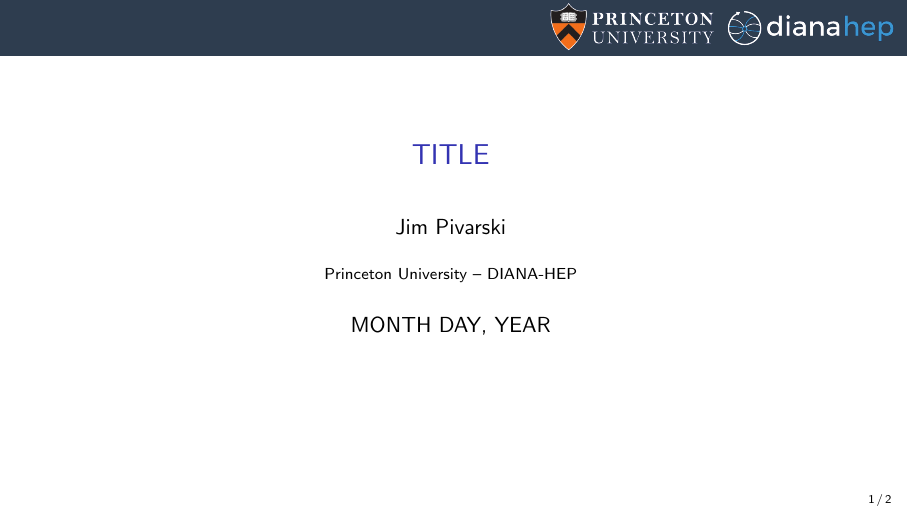
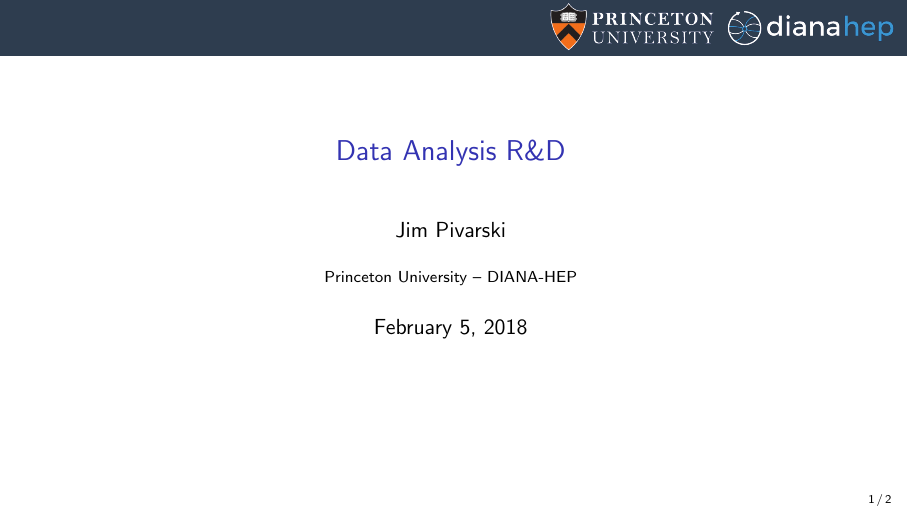
Before and after one commit to jpivarski-talks/2018-02-05-cmsoffline-oamap, LaTeX slides (main.tex): page 1 of 2. Compiled offline with pdfLaTeX.

Commit message:
Update on Overleaf.

```diff
--- a/main.tex
+++ b/main.tex
@@ -30,10 +30,10 @@
 \definecolor{darkgreen}{rgb}{0,0.6,0}
 \definecolor{mauve}{rgb}{0.58,0,0.82}
 
-\title[yyyy-mm-dd-DESCRIPTION]{TITLE}
+\title[2018-02-05-cmsoffline-oamap]{Data Analysis R\&D}
 \author{Jim Pivarski}
 \institute{Princeton University -- DIANA-HEP}
-\date{MONTH DAY, YEAR}
+\date{February 5, 2018}
 
 \begin{document}
 
```
